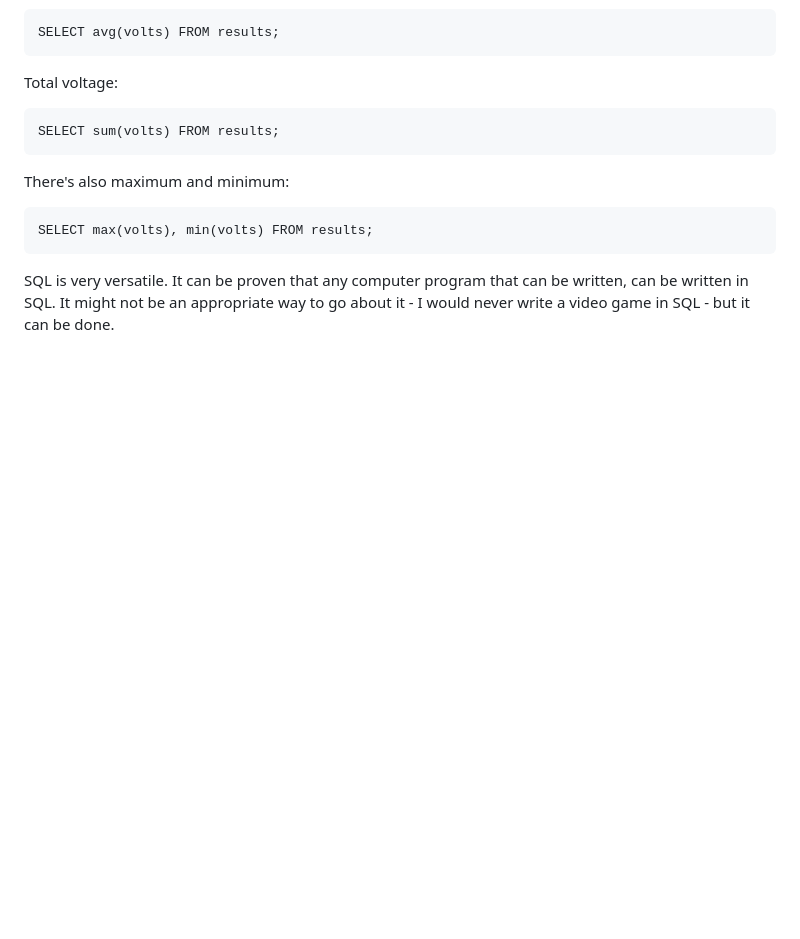
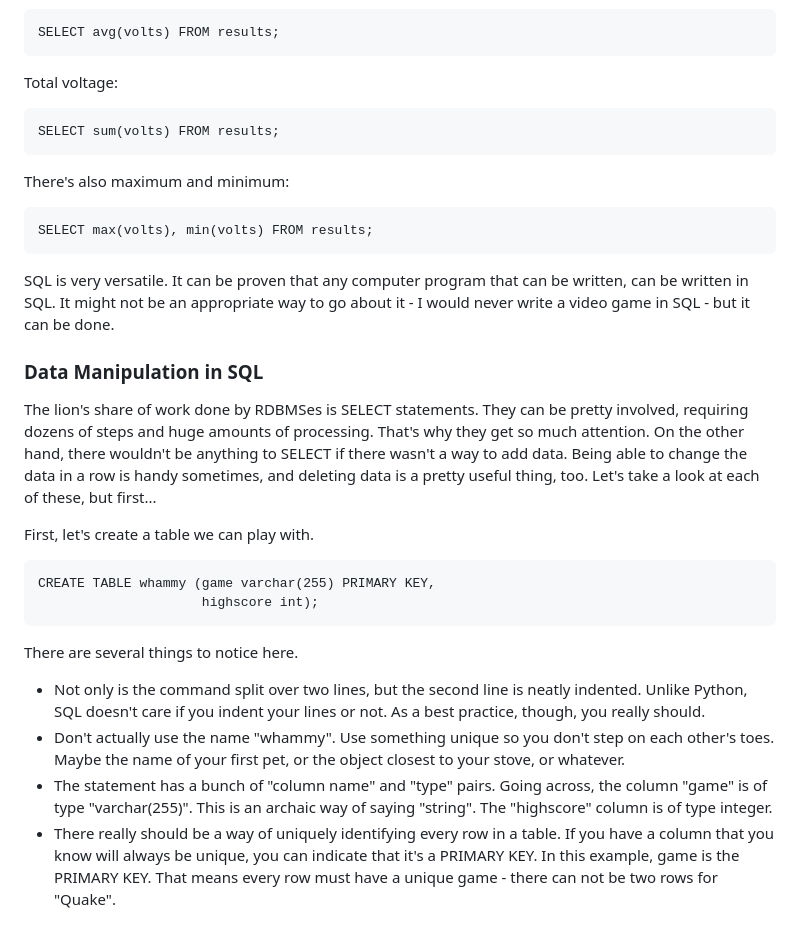
Before and after one commit to ci-compass/cicf, a Markdown page: week7/README.md, the part around the change. Drawn GitHub-style; blank space fills up the shorter version.

Commit message:
create table

````diff
--- a/week7/README.md
+++ b/week7/README.md
@@ -281,3 +281,35 @@ SQL is very versatile. It can be proven that any computer program that
 can be written, can be written in SQL. It might not be an appropriate
 way to go about it - I would never write a video game in SQL - but it
 can be done.
+
+
+### Data Manipulation in SQL
+
+The lion's share of work done by RDBMSes is SELECT statements. They
+can be pretty involved, requiring dozens of steps and huge amounts of
+processing. That's why they get so much attention. On the other hand,
+there wouldn't be anything to SELECT if there wasn't a way to add
+data. Being able to change the data in a row is handy sometimes, and
+deleting data is a pretty useful thing, too. Let's take a look at each
+of these, but first...
+
+First, let's create a table we can play with.
+```
+CREATE TABLE whammy (game varchar(255) PRIMARY KEY,
+                     highscore int);
+```
+There are several things to notice here.
+* Not only is the command split over two lines, but the second line is
+neatly indented. Unlike Python, SQL doesn't care if you indent your
+lines or not. As a best practice, though, you really should.
+* Don't actually use the name "whammy". Use something unique so you
+don't step on each other's toes. Maybe the name of your first pet, or
+the object closest to your stove, or whatever.
+* The statement has a bunch of "column name" and "type" pairs. Going
+across, the column "game" is of type "varchar(255)". This is an archaic
+way of saying "string". The "highscore" column is of type integer.
+* There really should be a way of uniquely identifying every row in a
+table. If you have a column that you know will always be unique, you
+can indicate that it's a PRIMARY KEY. In this example, game is the
+PRIMARY KEY. That means every row must have a unique game - there can
+not be two rows for "Quake".
````
